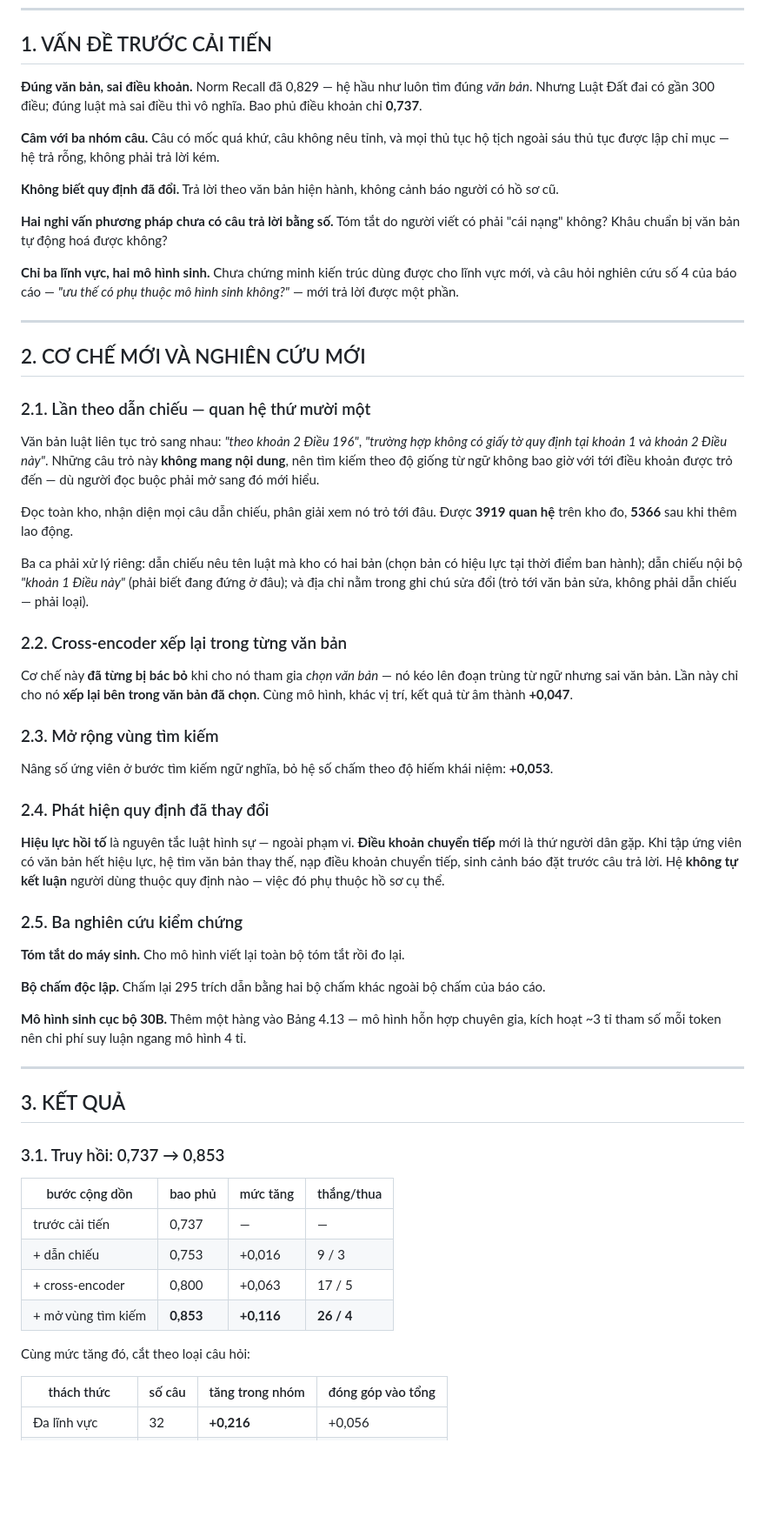
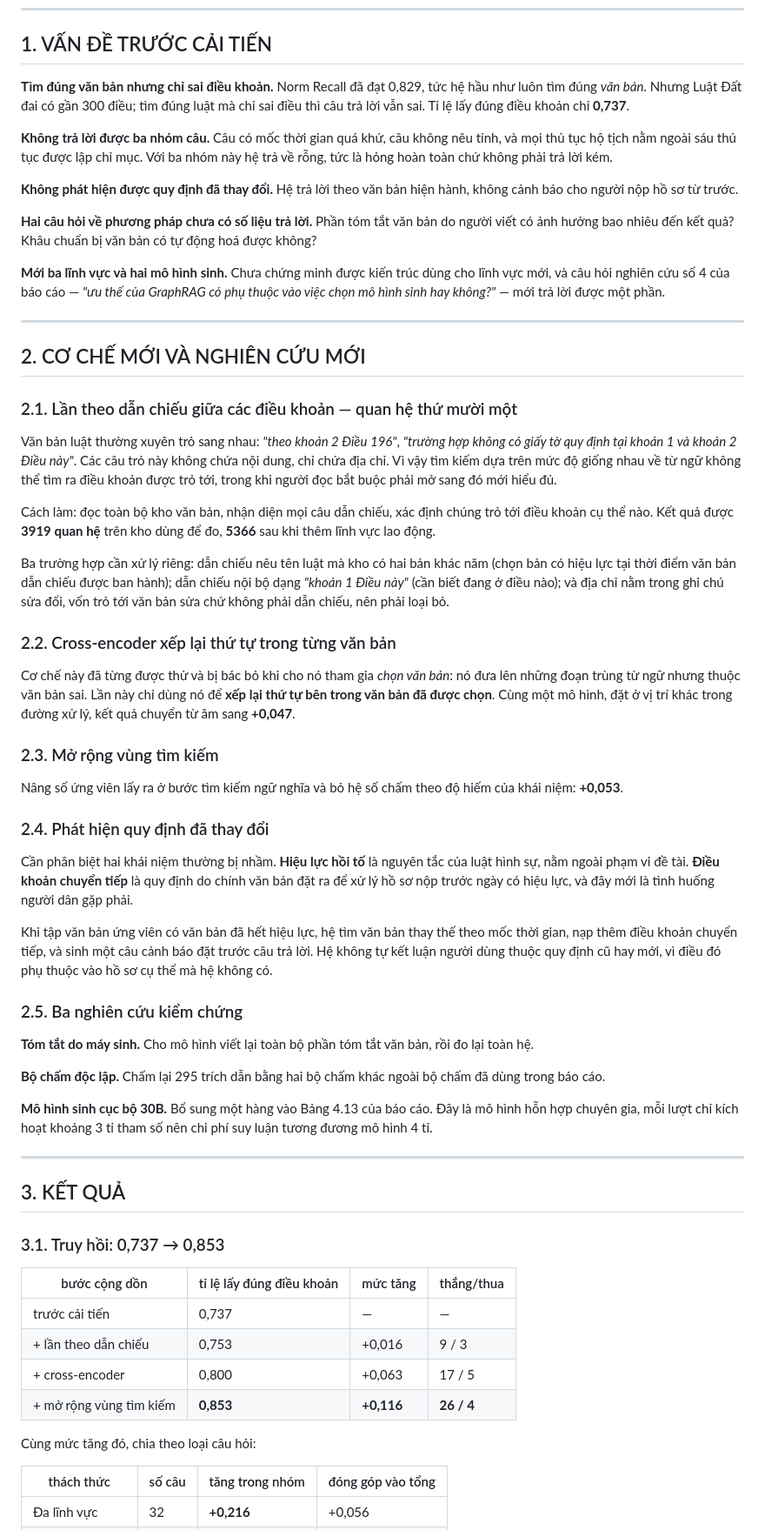
Before and after one commit to tandat-dao/vn-legal-graphrag, a Markdown page: docs/CAI_TIEN_SAU_PHAN_BIEN.md, the part around one of its changes. Shown at 87% size. GitHub-like rendering; blank space fills up the shorter version.

```diff
--- a/docs/CAI_TIEN_SAU_PHAN_BIEN.md
+++ b/docs/CAI_TIEN_SAU_PHAN_BIEN.md
@@ -12,71 +12,83 @@
 
 ## 1. VẤN ĐỀ TRƯỚC CẢI TIẾN
 
-**Đúng văn bản, sai điều khoản.** Norm Recall đã 0,829 — hệ hầu như luôn tìm
-đúng *văn bản*. Nhưng Luật Đất đai có gần 300 điều; đúng luật mà sai điều thì vô
-nghĩa. Bao phủ điều khoản chỉ **0,737**.
+**Tìm đúng văn bản nhưng chỉ sai điều khoản.** Norm Recall đã đạt 0,829, tức hệ
+hầu như luôn tìm đúng *văn bản*. Nhưng Luật Đất đai có gần 300 điều; tìm đúng
+luật mà chỉ sai điều thì câu trả lời vẫn sai. Tỉ lệ lấy đúng điều khoản chỉ
+**0,737**.
 
-**Câm với ba nhóm câu.** Câu có mốc quá khứ, câu không nêu tỉnh, và mọi thủ tục
-hộ tịch ngoài sáu thủ tục được lập chỉ mục — hệ trả rỗng, không phải trả lời kém.
+**Không trả lời được ba nhóm câu.** Câu có mốc thời gian quá khứ, câu không nêu
+tỉnh, và mọi thủ tục hộ tịch nằm ngoài sáu thủ tục được lập chỉ mục. Với ba nhóm
+này hệ trả về rỗng, tức là hỏng hoàn toàn chứ không phải trả lời kém.
 
-**Không biết quy định đã đổi.** Trả lời theo văn bản hiện hành, không cảnh báo
-người có hồ sơ cũ.
+**Không phát hiện được quy định đã thay đổi.** Hệ trả lời theo văn bản hiện
+hành, không cảnh báo cho người nộp hồ sơ từ trước.
 
-**Hai nghi vấn phương pháp chưa có câu trả lời bằng số.** Tóm tắt do người viết
-có phải "cái nạng" không? Khâu chuẩn bị văn bản tự động hoá được không?
+**Hai câu hỏi về phương pháp chưa có số liệu trả lời.** Phần tóm tắt văn bản do
+người viết có ảnh hưởng bao nhiêu đến kết quả? Khâu chuẩn bị văn bản có tự động
+hoá được không?
 
-**Chỉ ba lĩnh vực, hai mô hình sinh.** Chưa chứng minh kiến trúc dùng được cho
-lĩnh vực mới, và câu hỏi nghiên cứu số 4 của báo cáo — *"ưu thế có phụ thuộc mô
-hình sinh không?"* — mới trả lời được một phần.
+**Mới ba lĩnh vực và hai mô hình sinh.** Chưa chứng minh được kiến trúc dùng
+cho lĩnh vực mới, và câu hỏi nghiên cứu số 4 của báo cáo — *"ưu thế của GraphRAG
+có phụ thuộc vào việc chọn mô hình sinh hay không?"* — mới trả lời được một phần.
 
 ---
 
 ## 2. CƠ CHẾ MỚI VÀ NGHIÊN CỨU MỚI
 
-### 2.1. Lần theo dẫn chiếu — quan hệ thứ mười một
+### 2.1. Lần theo dẫn chiếu giữa các điều khoản — quan hệ thứ mười một
 
-Văn bản luật liên tục trỏ sang nhau: *"theo khoản 2 Điều 196"*, *"trường hợp
-không có giấy tờ quy định tại khoản 1 và khoản 2 Điều này"*. Những câu trỏ này
-**không mang nội dung**, nên tìm kiếm theo độ giống từ ngữ không bao giờ với tới
-điều khoản được trỏ đến — dù người đọc buộc phải mở sang đó mới hiểu.
+Văn bản luật thường xuyên trỏ sang nhau: *"theo khoản 2 Điều 196"*, *"trường hợp
+không có giấy tờ quy định tại khoản 1 và khoản 2 Điều này"*. Các câu trỏ này
+không chứa nội dung, chỉ chứa địa chỉ. Vì vậy tìm kiếm dựa trên mức độ giống
+nhau về từ ngữ không thể tìm ra điều khoản được trỏ tới, trong khi người đọc bắt
+buộc phải mở sang đó mới hiểu đủ.
 
-Đọc toàn kho, nhận diện mọi câu dẫn chiếu, phân giải xem nó trỏ tới đâu. Được
-**3919 quan hệ** trên kho đo, **5366** sau khi thêm lao động.
+Cách làm: đọc toàn bộ kho văn bản, nhận diện mọi câu dẫn chiếu, xác định chúng
+trỏ tới điều khoản cụ thể nào. Kết quả được **3919 quan hệ** trên kho dùng để
+đo, **5366** sau khi thêm lĩnh vực lao động.
 
-Ba ca phải xử lý riêng: dẫn chiếu nêu tên luật mà kho có hai bản (chọn bản có
-hiệu lực tại thời điểm ban hành); dẫn chiếu nội bộ *"khoản 1 Điều này"* (phải
-biết đang đứng ở đâu); và địa chỉ nằm trong ghi chú sửa đổi (trỏ tới văn bản
-sửa, không phải dẫn chiếu — phải loại).
+Ba trường hợp cần xử lý riêng: dẫn chiếu nêu tên luật mà kho có hai bản khác năm
+(chọn bản có hiệu lực tại thời điểm văn bản dẫn chiếu được ban hành); dẫn chiếu
+nội bộ dạng *"khoản 1 Điều này"* (cần biết đang ở điều nào); và địa chỉ nằm
+trong ghi chú sửa đổi, vốn trỏ tới văn bản sửa chứ không phải dẫn chiếu, nên
+phải loại bỏ.
 
-### 2.2. Cross-encoder xếp lại trong từng văn bản
+### 2.2. Cross-encoder xếp lại thứ tự trong từng văn bản
 
-Cơ chế này **đã từng bị bác bỏ** khi cho nó tham gia *chọn văn bản* — nó kéo lên
-đoạn trùng từ ngữ nhưng sai văn bản. Lần này chỉ cho nó **xếp lại bên trong văn
-bản đã chọn**. Cùng mô hình, khác vị trí, kết quả từ âm thành **+0,047**.
+Cơ chế này đã từng được thử và bị bác bỏ khi cho nó tham gia *chọn văn bản*: nó
+đưa lên những đoạn trùng từ ngữ nhưng thuộc văn bản sai. Lần này chỉ dùng nó để
+**xếp lại thứ tự bên trong văn bản đã được chọn**. Cùng một mô hình, đặt ở vị
+trí khác trong đường xử lý, kết quả chuyển từ âm sang **+0,047**.
 
 ### 2.3. Mở rộng vùng tìm kiếm
 
-Nâng số ứng viên ở bước tìm kiếm ngữ nghĩa, bỏ hệ số chấm theo độ hiếm khái
-niệm: **+0,053**.
+Nâng số ứng viên lấy ra ở bước tìm kiếm ngữ nghĩa và bỏ hệ số chấm theo độ hiếm
+của khái niệm: **+0,053**.
 
 ### 2.4. Phát hiện quy định đã thay đổi
 
-**Hiệu lực hồi tố** là nguyên tắc luật hình sự — ngoài phạm vi. **Điều khoản
-chuyển tiếp** mới là thứ người dân gặp. Khi tập ứng viên có văn bản hết hiệu
-lực, hệ tìm văn bản thay thế, nạp điều khoản chuyển tiếp, sinh cảnh báo đặt
-trước câu trả lời. Hệ **không tự kết luận** người dùng thuộc quy định nào — việc
-đó phụ thuộc hồ sơ cụ thể.
+Cần phân biệt hai khái niệm thường bị nhầm. **Hiệu lực hồi tố** là nguyên tắc
+của luật hình sự, nằm ngoài phạm vi đề tài. **Điều khoản chuyển tiếp** là quy
+định do chính văn bản đặt ra để xử lý hồ sơ nộp trước ngày có hiệu lực, và đây
+mới là tình huống người dân gặp phải.
+
+Khi tập văn bản ứng viên có văn bản đã hết hiệu lực, hệ tìm văn bản thay thế
+theo mốc thời gian, nạp thêm điều khoản chuyển tiếp, và sinh một câu cảnh báo
+đặt trước câu trả lời. Hệ không tự kết luận người dùng thuộc quy định cũ hay
+mới, vì điều đó phụ thuộc vào hồ sơ cụ thể mà hệ không có.
 
 ### 2.5. Ba nghiên cứu kiểm chứng
 
-**Tóm tắt do máy sinh.** Cho mô hình viết lại toàn bộ tóm tắt rồi đo lại.
+**Tóm tắt do máy sinh.** Cho mô hình viết lại toàn bộ phần tóm tắt văn bản, rồi
+đo lại toàn hệ.
 
 **Bộ chấm độc lập.** Chấm lại 295 trích dẫn bằng hai bộ chấm khác ngoài bộ chấm
-của báo cáo.
+đã dùng trong báo cáo.
 
-**Mô hình sinh cục bộ 30B.** Thêm một hàng vào Bảng 4.13 — mô hình hỗn hợp
-chuyên gia, kích hoạt ~3 tỉ tham số mỗi token nên chi phí suy luận ngang mô hình
-4 tỉ.
+**Mô hình sinh cục bộ 30B.** Bổ sung một hàng vào Bảng 4.13 của báo cáo. Đây là
+mô hình hỗn hợp chuyên gia, mỗi lượt chỉ kích hoạt khoảng 3 tỉ tham số nên chi
+phí suy luận tương đương mô hình 4 tỉ.
 
 ---
 
@@ -84,14 +96,14 @@ chuyên gia, kích hoạt ~3 tỉ tham số mỗi token nên chi phí suy luận
 
 ### 3.1. Truy hồi: 0,737 → 0,853
 
-| bước cộng dồn | bao phủ | mức tăng | thắng/thua |
+| bước cộng dồn | tỉ lệ lấy đúng điều khoản | mức tăng | thắng/thua |
 |---|---|---|---|
 | trước cải tiến | 0,737 | — | — |
-| + dẫn chiếu | 0,753 | +0,016 | 9 / 3 |
+| + lần theo dẫn chiếu | 0,753 | +0,016 | 9 / 3 |
 | + cross-encoder | 0,800 | +0,063 | 17 / 5 |
-| + mở vùng tìm kiếm | **0,853** | **+0,116** | **26 / 4** |
+| + mở rộng vùng tìm kiếm | **0,853** | **+0,116** | **26 / 4** |
 
-Cùng mức tăng đó, cắt theo loại câu hỏi:
+Cùng mức tăng đó, chia theo loại câu hỏi:
 
 | thách thức | số câu | tăng trong nhóm | đóng góp vào tổng |
 |---|---|---|---|
```
Also changed, not shown: other parts of docs/CAI_TIEN_SAU_PHAN_BIEN.md (+83 -68 lines).
